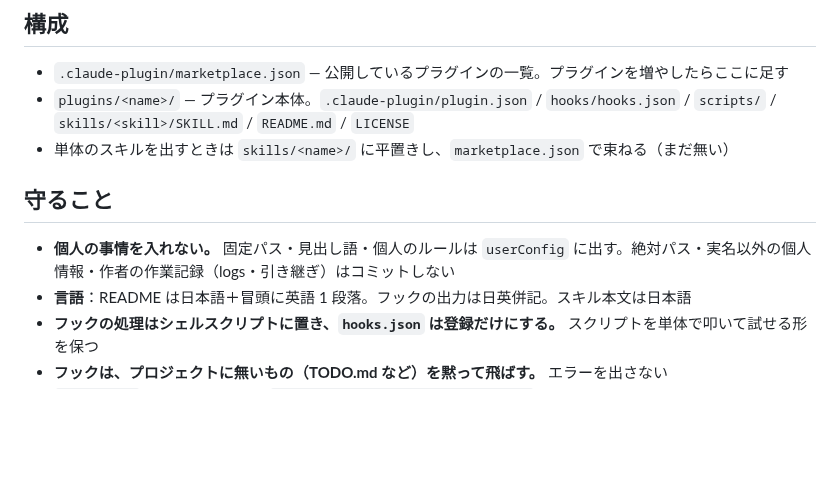
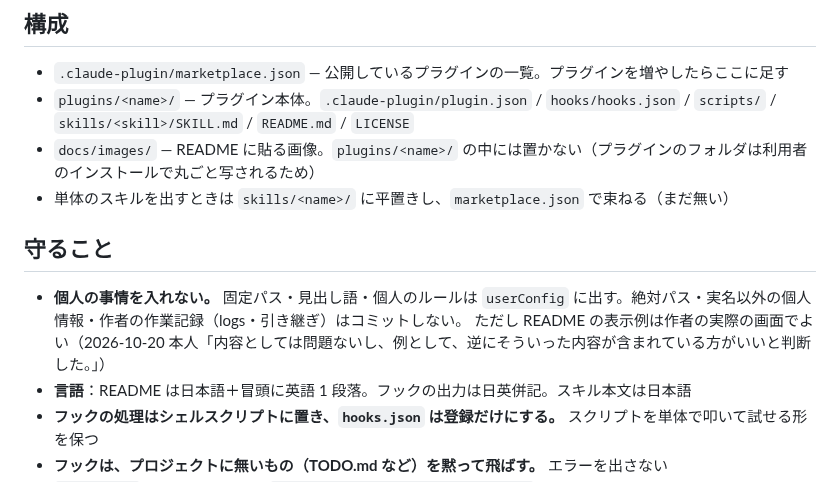
Before and after one commit to n-yoshida-dev/claude-code-toolkit, a Markdown page: CLAUDE.md, the part around the change. Drawn GitHub-style; blank space fills up the shorter version.

```diff
--- a/CLAUDE.md
+++ b/CLAUDE.md
@@ -6,11 +6,13 @@
 
 - `.claude-plugin/marketplace.json` — 公開しているプラグインの一覧。プラグインを増やしたらここに足す
 - `plugins/<name>/` — プラグイン本体。`.claude-plugin/plugin.json` / `hooks/hooks.json` / `scripts/` / `skills/<skill>/SKILL.md` / `README.md` / `LICENSE`
+- `docs/images/` — README に貼る画像。`plugins/<name>/` の中には置かない（プラグインのフォルダは利用者のインストールで丸ごと写されるため）
 - 単体のスキルを出すときは `skills/<name>/` に平置きし、`marketplace.json` で束ねる（まだ無い）
 
 ## 守ること
 
-- **個人の事情を入れない。** 固定パス・見出し語・個人のルールは `userConfig` に出す。絶対パス・実名以外の個人情報・作者の作業記録（logs・引き継ぎ）はコミットしない
+- **個人の事情を入れない。** 固定パス・見出し語・個人のルールは `userConfig` に出す。絶対パス・実名以外の個人情報・作者の作業記録（logs・引き継ぎ）はコミットしない。
+  ただし README の表示例は作者の実際の画面でよい（2026-10-20 本人「内容としては問題ないし、例として、逆にそういった内容が含まれている方がいいと判断した。」）
 - **言語**：README は日本語＋冒頭に英語 1 段落。フックの出力は日英併記。スキル本文は日本語
 - **フックの処理はシェルスクリプトに置き、`hooks.json` は登録だけにする。** スクリプトを単体で叩いて試せる形を保つ
 - **フックは、プロジェクトに無いもの（TODO.md など）を黙って飛ばす。** エラーを出さない
```
Also changed, not shown: README.md (+3 -3 lines), plugins/todo-progress/README.md (+4 -0 lines), docs/images/todo-progress.png (added).
